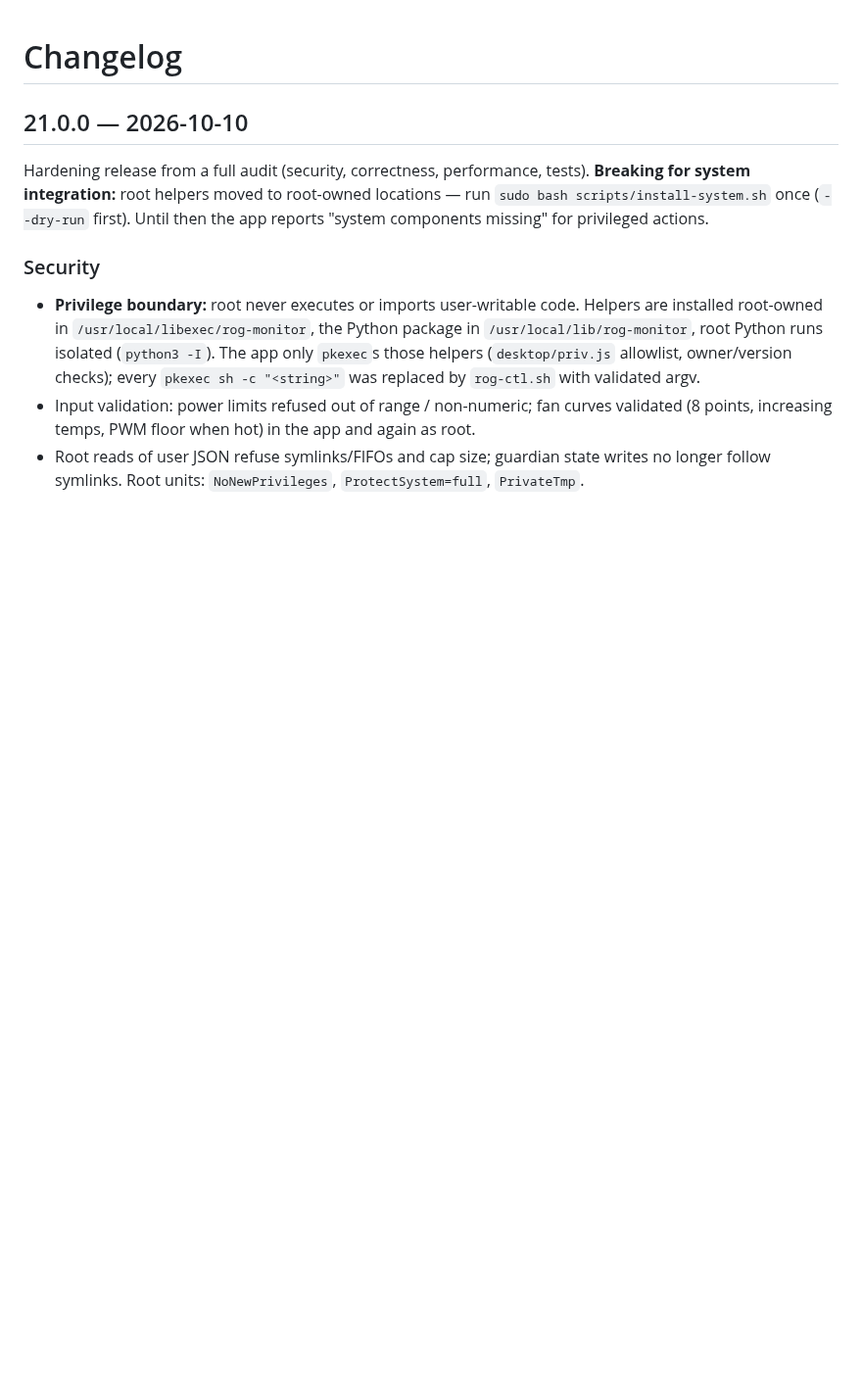
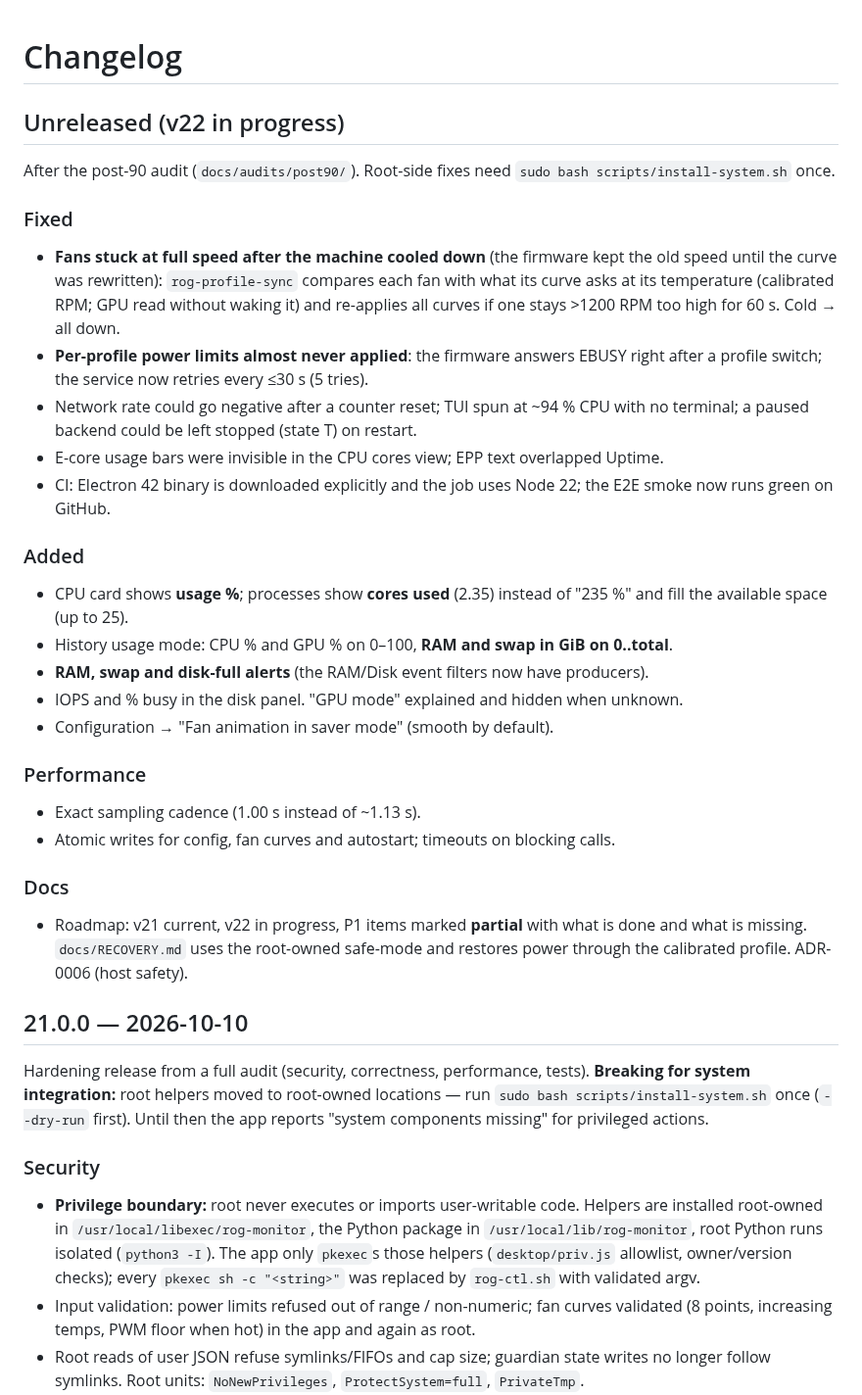
Before and after one commit to MarshallGomez1103/Rog-Monitor, a Markdown page: CHANGELOG.md, the part around the change. Shown at 98% size. Drawn GitHub-style; blank space fills up the shorter version.

```diff
--- a/CHANGELOG.md
+++ b/CHANGELOG.md
@@ -1,4 +1,39 @@
 # Changelog
+
+## Unreleased (v22 in progress)
+
+After the post-90 audit (`docs/audits/post90/`). Root-side fixes need
+`sudo bash scripts/install-system.sh` once.
+
+### Fixed
+- **Fans stuck at full speed after the machine cooled down** (the firmware kept the old
+  speed until the curve was rewritten): `rog-profile-sync` compares each fan with what
+  its curve asks at its temperature (calibrated RPM; GPU read without waking it) and
+  re-applies all curves if one stays >1200 RPM too high for 60 s. Cold → all down.
+- **Per-profile power limits almost never applied**: the firmware answers EBUSY right
+  after a profile switch; the service now retries every ≤30 s (5 tries).
+- Network rate could go negative after a counter reset; TUI spun at ~94 % CPU with no
+  terminal; a paused backend could be left stopped (state T) on restart.
+- E-core usage bars were invisible in the CPU cores view; EPP text overlapped Uptime.
+- CI: Electron 42 binary is downloaded explicitly and the job uses Node 22; the E2E
+  smoke now runs green on GitHub.
+
+### Added
+- CPU card shows **usage %**; processes show **cores used** (2.35) instead of "235 %"
+  and fill the available space (up to 25).
+- History usage mode: CPU % and GPU % on 0–100, **RAM and swap in GiB on 0..total**.
+- **RAM, swap and disk-full alerts** (the RAM/Disk event filters now have producers).
+- IOPS and % busy in the disk panel. "GPU mode" explained and hidden when unknown.
+- Configuration → "Fan animation in saver mode" (smooth by default).
+
+### Performance
+- Exact sampling cadence (1.00 s instead of ~1.13 s).
+- Atomic writes for config, fan curves and autostart; timeouts on blocking calls.
+
+### Docs
+- Roadmap: v21 current, v22 in progress, P1 items marked **partial** with what is done
+  and what is missing. `docs/RECOVERY.md` uses the root-owned safe-mode and restores
+  power through the calibrated profile. ADR-0006 (host safety).
 
 ## 21.0.0 — 2026-10-10
 
```
Also changed, not shown: README.md (+27 -27 lines), assets/screenshots/00-dashboard.png (added).
